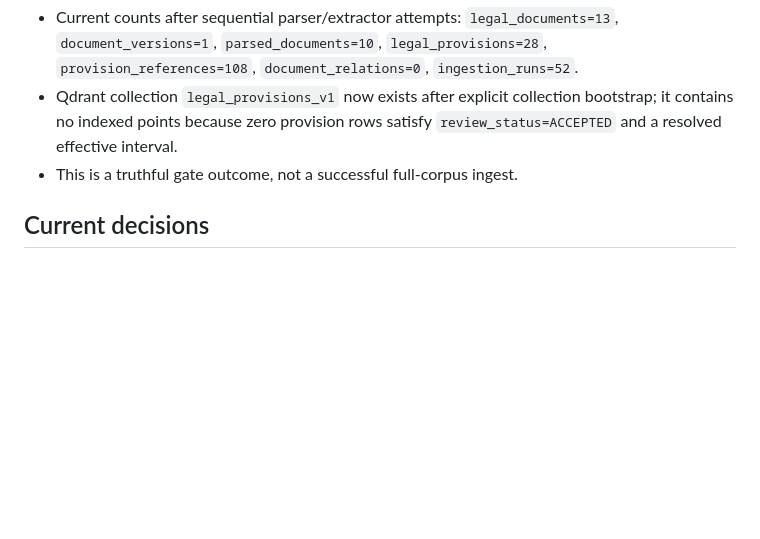
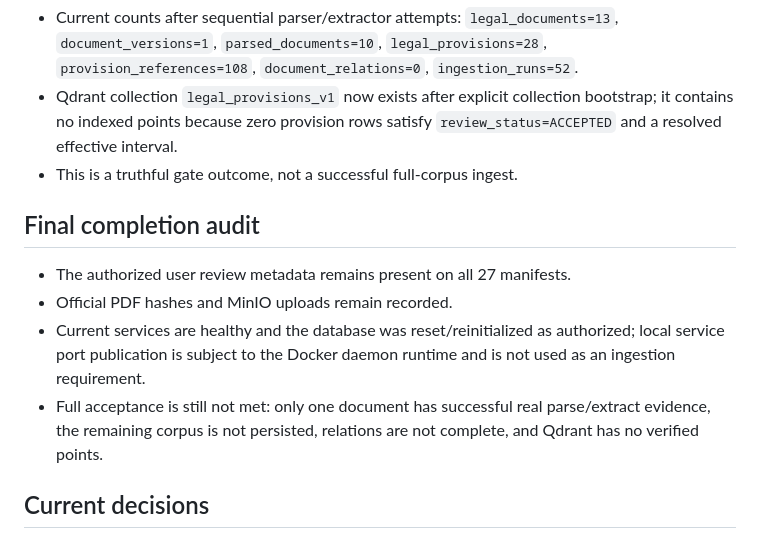
Before and after one commit to PhucTruong-ctrl/vn-traffic-law-RAG, a Markdown page: docs/evaluation/task1-corpus-review.md, the part around the change. Rendered like a GitHub page; blank space fills up the shorter version.

Commit message:
docs(corpus): audit task 1 completion criteria (VNLRAG-125)

```diff
--- a/docs/evaluation/task1-corpus-review.md
+++ b/docs/evaluation/task1-corpus-review.md
@@ -103,6 +103,13 @@ Generated: 2026-09-05T17:13:19.246718+00:00
 - Qdrant collection `legal_provisions_v1` now exists after explicit collection bootstrap; it contains no indexed points because zero provision rows satisfy `review_status=ACCEPTED` and a resolved effective interval.
 - This is a truthful gate outcome, not a successful full-corpus ingest.
 
+## Final completion audit
+
+- The authorized user review metadata remains present on all 27 manifests.
+- Official PDF hashes and MinIO uploads remain recorded.
+- Current services are healthy and the database was reset/reinitialized as authorized; local service port publication is subject to the Docker daemon runtime and is not used as an ingestion requirement.
+- Full acceptance is still not met: only one document has successful real parse/extract evidence, the remaining corpus is not persisted, relations are not complete, and Qdrant has no verified points.
+
 ## Current decisions
 
 - All 13 previously pending manifests were changed to `ACCEPTED` under explicit user authorization at 2026-09-05T17:29:51Z using reviewer identity `Phuc Truong <phuctruong@student>`; README candidate relations were accepted per that authorization.
```
